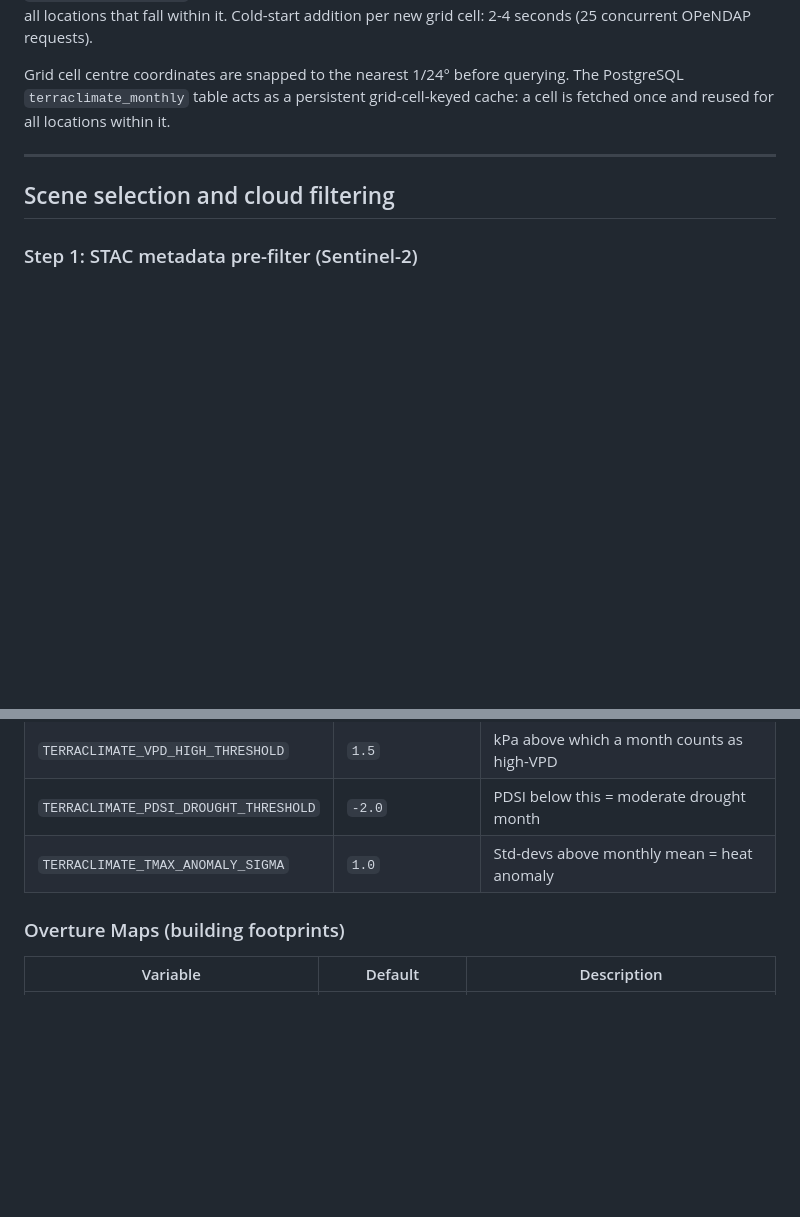
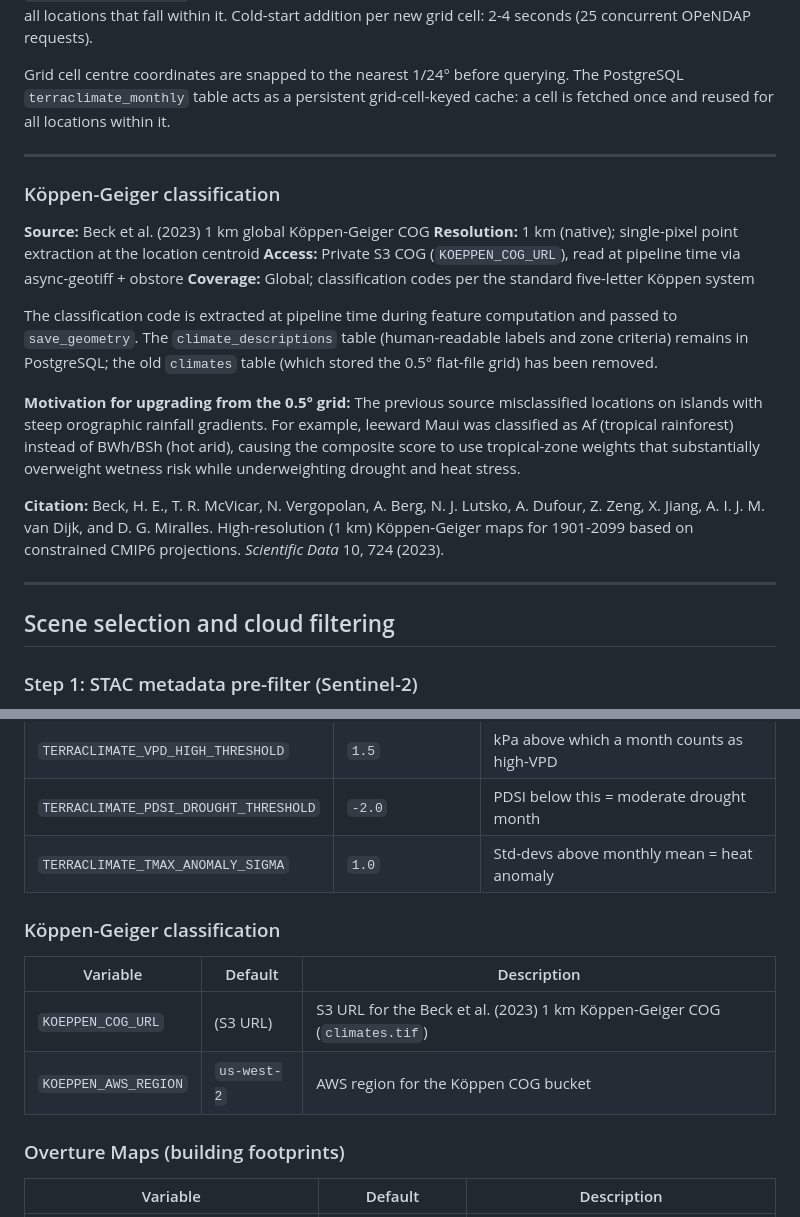
Before and after one commit to gsueur/parcel-sentinel, a Markdown page: README.md, 2 parts joined by grey strips. GitHub-like rendering; blank space fills up the shorter version.

```diff
--- a/README.md
+++ b/README.md
@@ -252,6 +252,22 @@ Variables fetched:
 Grid cell coordinates are snapped to the nearest 1/24° center before querying. The DuckDB `terraclimate_monthly` table acts as a persistent grid-cell-keyed cache: a cell is fetched once and reused for all locations that fall within it. Cold-start addition per new grid cell: 2-4 seconds (25 concurrent OPeNDAP requests).
 
 Grid cell centre coordinates are snapped to the nearest 1/24° before querying. The PostgreSQL `terraclimate_monthly` table acts as a persistent grid-cell-keyed cache: a cell is fetched once and reused for all locations within it.
+
+---
+
+### Köppen-Geiger classification
+
+**Source:** Beck et al. (2023) 1 km global Köppen-Geiger COG
+**Resolution:** 1 km (native); single-pixel point extraction at the location centroid
+**Access:** Private S3 COG (`KOEPPEN_COG_URL`), read at pipeline time via async-geotiff + obstore
+**Coverage:** Global; classification codes per the standard five-letter Köppen system
+
+The classification code is extracted at pipeline time during feature computation and passed to `save_geometry`. The `climate_descriptions` table (human-readable labels and zone criteria) remains in PostgreSQL; the old `climates` table (which stored the 0.5° flat-file grid) has been removed.
+
+**Motivation for upgrading from the 0.5° grid:** The previous source misclassified locations on islands with steep orographic rainfall gradients. For example, leeward Maui was classified as Af (tropical rainforest) instead of BWh/BSh (hot arid), causing the composite score to use tropical-zone weights that substantially overweight wetness risk while underweighting drought and heat stress.
+
+**Citation:**
+Beck, H. E., T. R. McVicar, N. Vergopolan, A. Berg, N. J. Lutsko, A. Dufour, Z. Zeng, X. Jiang, A. I. J. M. van Dijk, and D. G. Miralles. High-resolution (1 km) Köppen-Geiger maps for 1901-2099 based on constrained CMIP6 projections. *Scientific Data* 10, 724 (2023).
 
 ---
 
@@ -1073,6 +1089,13 @@ SH months are NH months shifted by +6 calendar months. The latitude boundary and
 | `TERRACLIMATE_PDSI_DROUGHT_THRESHOLD` | `-2.0` | PDSI below this = moderate drought month |
 | `TERRACLIMATE_TMAX_ANOMALY_SIGMA` | `1.0` | Std-devs above monthly mean = heat anomaly |
 
+### Köppen-Geiger classification
+
+| Variable | Default | Description |
+|----------|---------|-------------|
+| `KOEPPEN_COG_URL` | (S3 URL) | S3 URL for the Beck et al. (2023) 1 km Köppen-Geiger COG (`climates.tif`) |
+| `KOEPPEN_AWS_REGION` | `us-west-2` | AWS region for the Köppen COG bucket |
+
 ### Overture Maps (building footprints)
 
 | Variable | Default | Description |
```
Also changed, not shown: docs/methods.md (+19 -2 lines).
